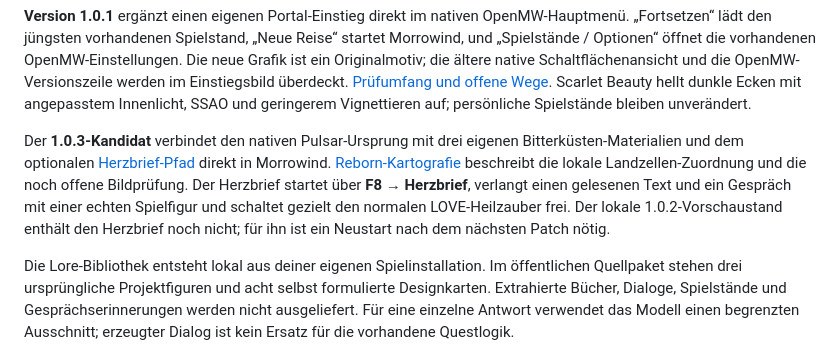
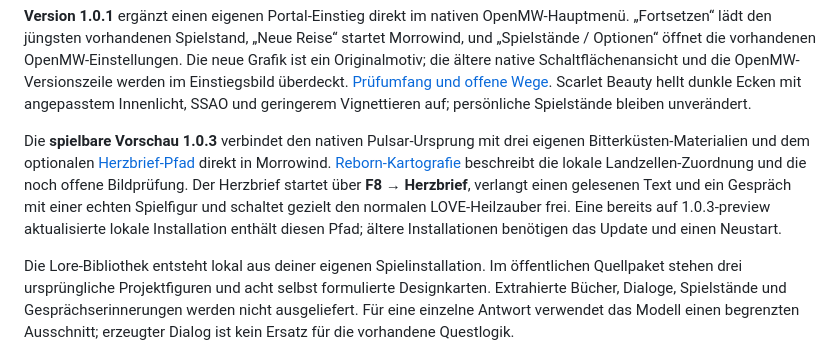
Before and after one commit to Juri-Halveth/halveth-morrowind-genesis, a Markdown page: README.md, the part around the change. Rendered like a GitHub page.

Commit message:
Clarify playable 1.0.3 preview status

```diff
--- a/README.md
+++ b/README.md
@@ -70,7 +70,7 @@ Version 0.9 ergänzt eine **native Spielerperspektive**. Die Kamera folgt weiter
 
 **Version 1.0.1** ergänzt einen eigenen Portal-Einstieg direkt im nativen OpenMW-Hauptmenü. „Fortsetzen“ lädt den jüngsten vorhandenen Spielstand, „Neue Reise“ startet Morrowind, und „Spielstände / Optionen“ öffnet die vorhandenen OpenMW-Einstellungen. Die neue Grafik ist ein Originalmotiv; die ältere native Schaltflächenansicht und die OpenMW-Versionszeile werden im Einstiegsbild überdeckt. [Prüfumfang und offene Wege](docs/NATIVE-VERIFICATION-1.0.1.json). Scarlet Beauty hellt dunkle Ecken mit angepasstem Innenlicht, SSAO und geringerem Vignettieren auf; persönliche Spielstände bleiben unverändert.
 
-Der **1.0.3-Kandidat** verbindet den nativen Pulsar-Ursprung mit drei eigenen Bitterküsten-Materialien und dem optionalen [Herzbrief-Pfad](docs/HEART-LETTER.md) direkt in Morrowind. [Reborn-Kartografie](docs/REBORN-CARTOGRAPHY.md) beschreibt die lokale Landzellen-Zuordnung und die noch offene Bildprüfung. Der Herzbrief startet über **F8 → Herzbrief**, verlangt einen gelesenen Text und ein Gespräch mit einer echten Spielfigur und schaltet gezielt den normalen LOVE-Heilzauber frei. Der lokale 1.0.2-Vorschaustand enthält den Herzbrief noch nicht; für ihn ist ein Neustart nach dem nächsten Patch nötig.
+Die **spielbare Vorschau 1.0.3** verbindet den nativen Pulsar-Ursprung mit drei eigenen Bitterküsten-Materialien und dem optionalen [Herzbrief-Pfad](docs/HEART-LETTER.md) direkt in Morrowind. [Reborn-Kartografie](docs/REBORN-CARTOGRAPHY.md) beschreibt die lokale Landzellen-Zuordnung und die noch offene Bildprüfung. Der Herzbrief startet über **F8 → Herzbrief**, verlangt einen gelesenen Text und ein Gespräch mit einer echten Spielfigur und schaltet gezielt den normalen LOVE-Heilzauber frei. Eine bereits auf 1.0.3-preview aktualisierte lokale Installation enthält diesen Pfad; ältere Installationen benötigen das Update und einen Neustart.
 
 Die Lore-Bibliothek entsteht lokal aus deiner eigenen Spielinstallation. Im öffentlichen Quellpaket stehen drei ursprüngliche Projektfiguren und acht selbst formulierte Designkarten. Extrahierte Bücher, Dialoge, Spielstände und Gesprächserinnerungen werden nicht ausgeliefert. Für eine einzelne Antwort verwendet das Modell einen begrenzten Ausschnitt; erzeugter Dialog ist kein Ersatz für die vorhandene Questlogik.
 
```
